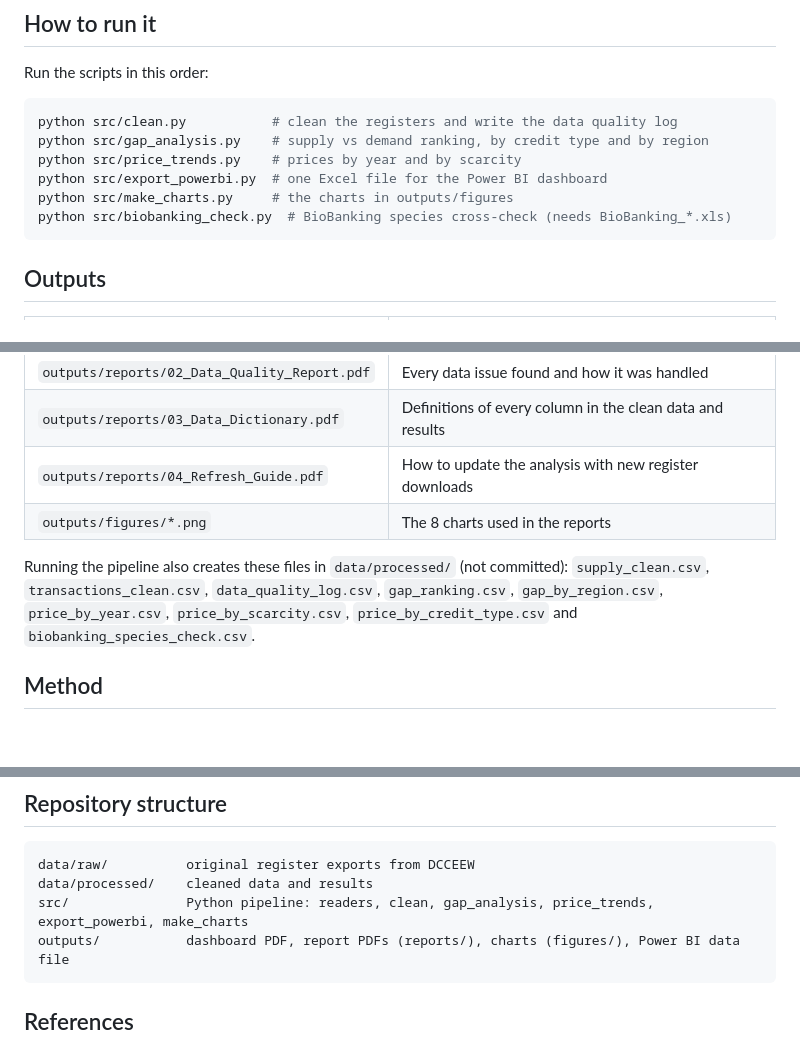
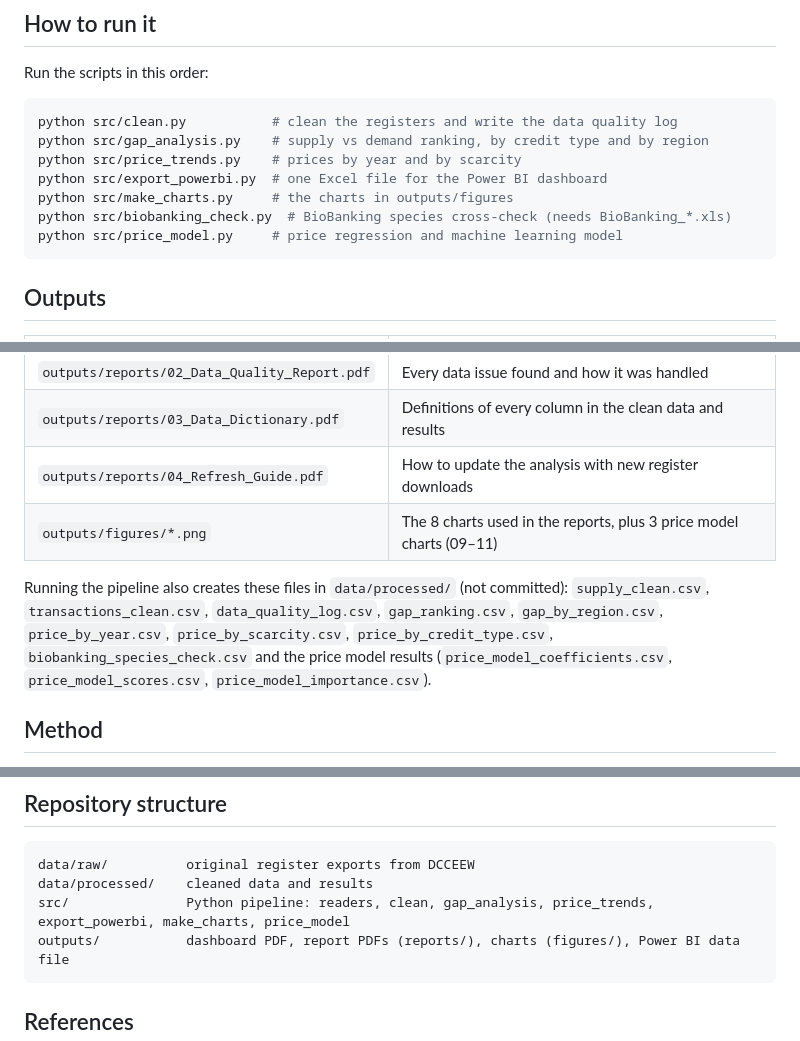
Before and after one commit to Likithaa07/nsw-biodiversity-credit-gap, a Markdown page: README.md, 3 parts joined by grey strips. Rendered like a GitHub page; blank space fills up the shorter version.

````diff
--- a/README.md
+++ b/README.md
@@ -128,6 +128,7 @@ python src/price_trends.py    # prices by year and by scarcity
 python src/export_powerbi.py  # one Excel file for the Power BI dashboard
 python src/make_charts.py     # the charts in outputs/figures
 python src/biobanking_check.py  # BioBanking species cross-check (needs BioBanking_*.xls)
+python src/price_model.py     # price regression and machine learning model
 ```
 
 ## Outputs
@@ -141,12 +142,13 @@ python src/biobanking_check.py  # BioBanking species cross-check (needs BioBanki
 | `outputs/reports/02_Data_Quality_Report.pdf` | Every data issue found and how it was handled |
 | `outputs/reports/03_Data_Dictionary.pdf` | Definitions of every column in the clean data and results |
 | `outputs/reports/04_Refresh_Guide.pdf` | How to update the analysis with new register downloads |
-| `outputs/figures/*.png` | The 8 charts used in the reports |
+| `outputs/figures/*.png` | The 8 charts used in the reports, plus 3 price model charts (09–11) |
 
 Running the pipeline also creates these files in `data/processed/` (not committed):
 `supply_clean.csv`, `transactions_clean.csv`, `data_quality_log.csv`, `gap_ranking.csv`,
 `gap_by_region.csv`, `price_by_year.csv`, `price_by_scarcity.csv`,
-`price_by_credit_type.csv` and `biobanking_species_check.csv`.
+`price_by_credit_type.csv`, `biobanking_species_check.csv` and the price model results
+(`price_model_coefficients.csv`, `price_model_scores.csv`, `price_model_importance.csv`).
 
 ## Method
 
@@ -254,7 +298,7 @@ point to where new stewardship sites would be most valuable.
 ```
 data/raw/          original register exports from DCCEEW
 data/processed/    cleaned data and results
-src/               Python pipeline: readers, clean, gap_analysis, price_trends, export_powerbi, make_charts
+src/               Python pipeline: readers, clean, gap_analysis, price_trends, export_powerbi, make_charts, price_model
 outputs/           dashboard PDF, report PDFs (reports/), charts (figures/), Power BI data file
 ```
 
````
Also changed, not shown: other parts of README.md (+42 -0 lines), outputs/figures/09_scarcity_premium.png (added), outputs/figures/10_price_model_check.png (added), outputs/figures/11_price_drivers.png (added), 5 other files.
